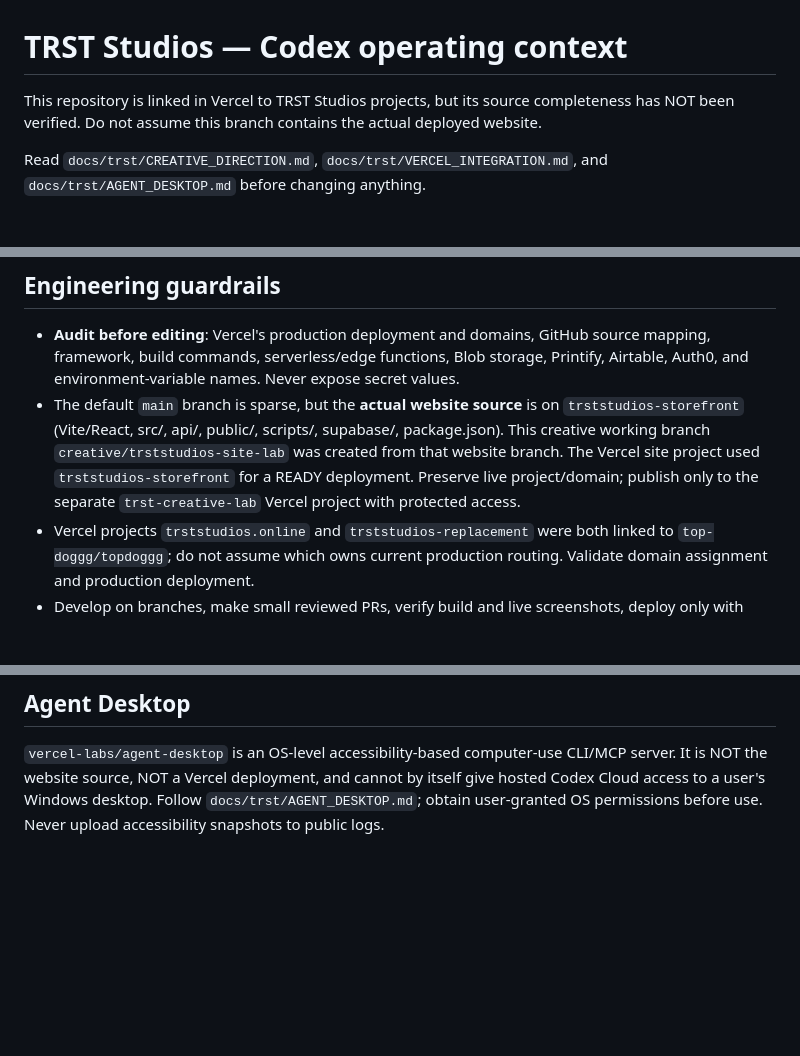
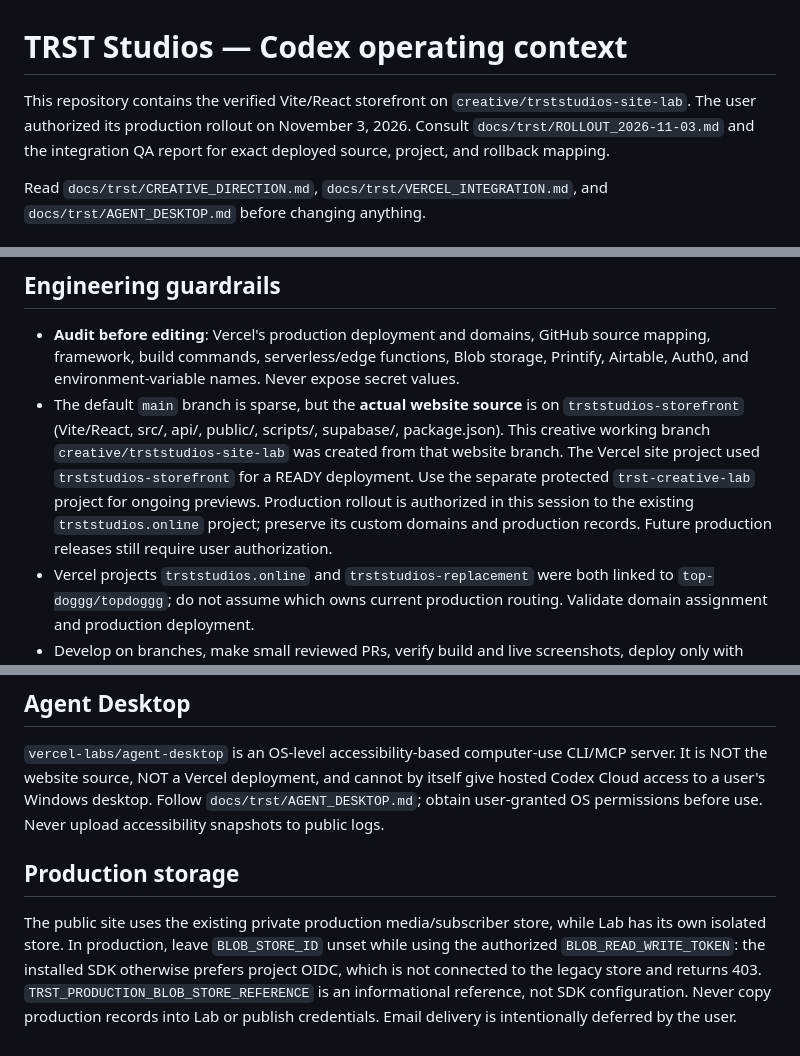
Before and after one commit to top-doggg/topdoggg, a Markdown page: AGENTS.md, 3 parts joined by grey strips. GitHub-like rendering; blank space fills up the shorter version.

Commit message:
docs: record verified public rollout and production storage configuration

```diff
--- a/AGENTS.md
+++ b/AGENTS.md
@@ -1,6 +1,6 @@
 # TRST Studios — Codex operating context
 
-This repository is linked in Vercel to TRST Studios projects, but its source completeness has NOT been verified. Do not assume this branch contains the actual deployed website.
+This repository contains the verified Vite/React storefront on `creative/trststudios-site-lab`. The user authorized its production rollout on November 3, 2026. Consult `docs/trst/ROLLOUT_2026-11-03.md` and the integration QA report for exact deployed source, project, and rollback mapping.
 
 Read `docs/trst/CREATIVE_DIRECTION.md`, `docs/trst/VERCEL_INTEGRATION.md`, and `docs/trst/AGENT_DESKTOP.md` before changing anything.
 
@@ -13,10 +13,13 @@ Read `docs/trst/CREATIVE_DIRECTION.md`, `docs/trst/VERCEL_INTEGRATION.md`, and `
 
 ## Engineering guardrails
 - **Audit before editing**: Vercel's production deployment and domains, GitHub source mapping, framework, build commands, serverless/edge functions, Blob storage, Printify, Airtable, Auth0, and environment-variable names. Never expose secret values.
-- The default `main` branch is sparse, but the **actual website source** is on `trststudios-storefront` (Vite/React, src/, api/, public/, scripts/, supabase/, package.json). This creative working branch `creative/trststudios-site-lab` was created from that website branch. The Vercel site project used `trststudios-storefront` for a READY deployment. Preserve live project/domain; publish only to the separate `trst-creative-lab` Vercel project with protected access.
+- The default `main` branch is sparse, but the **actual website source** is on `trststudios-storefront` (Vite/React, src/, api/, public/, scripts/, supabase/, package.json). This creative working branch `creative/trststudios-site-lab` was created from that website branch. The Vercel site project used `trststudios-storefront` for a READY deployment. Use the separate protected `trst-creative-lab` project for ongoing previews. Production rollout is authorized in this session to the existing `trststudios.online` project; preserve its custom domains and production records. Future production releases still require user authorization.
 - Vercel projects `trststudios.online` and `trststudios-replacement` were both linked to `top-doggg/topdoggg`; do not assume which owns current production routing. Validate domain assignment and production deployment.
 - Develop on branches, make small reviewed PRs, verify build and live screenshots, deploy only with explicit user approval.
 - Do not commit API keys, tokens, customer data, private photos, or AI-generated product mockups as certified originals. Keep video generation costs explicit.
 
 ## Agent Desktop
 `vercel-labs/agent-desktop` is an OS-level accessibility-based computer-use CLI/MCP server. It is NOT the website source, NOT a Vercel deployment, and cannot by itself give hosted Codex Cloud access to a user's Windows desktop. Follow `docs/trst/AGENT_DESKTOP.md`; obtain user-granted OS permissions before use. Never upload accessibility snapshots to public logs.
+
+## Production storage
+The public site uses the existing private production media/subscriber store, while Lab has its own isolated store. In production, leave `BLOB_STORE_ID` unset while using the authorized `BLOB_READ_WRITE_TOKEN`: the installed SDK otherwise prefers project OIDC, which is not connected to the legacy store and returns 403. `TRST_PRODUCTION_BLOB_STORE_REFERENCE` is an informational reference, not SDK configuration. Never copy production records into Lab or publish credentials. Email delivery is intentionally deferred by the user.
```
Also changed, not shown: docs/trst/QA_INTEGRATIONS_2026-11-03.md (+3 -3 lines), docs/trst/ROLLOUT_2026-11-03.md (added, +48 -0 lines), docs/trst/live-rollout-2026-11-03.jpg (added).
